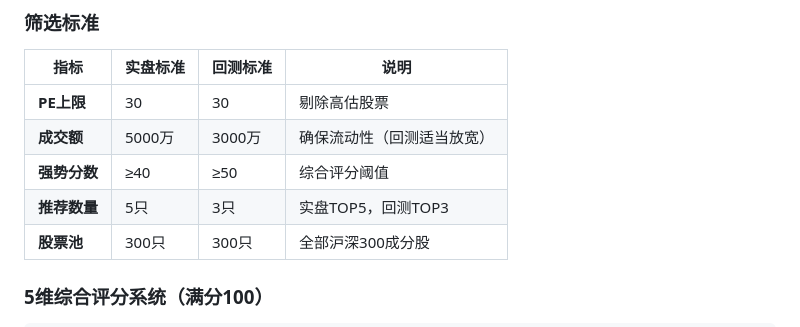
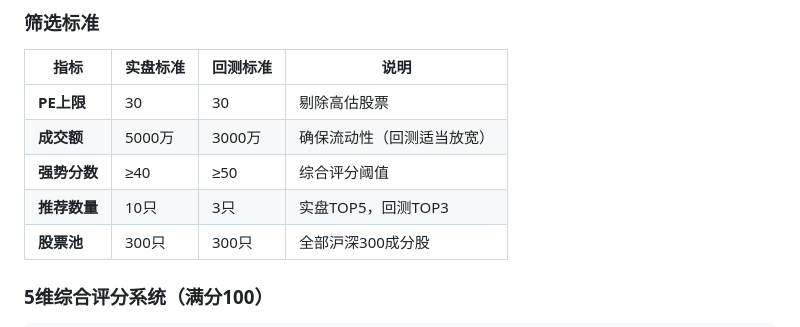
Before and after one commit to stevenwxz/JYSstock_analyzer, a Markdown page: README.md, the part around the change. Rendered like a GitHub page.

Commit message:
Update recommended stock count from 5 to 10

```diff
--- a/README.md
+++ b/README.md
@@ -91,7 +91,7 @@ python run_backtest_optimized.py
 | **PE上限**   | 30       | 30       | 剔除高估股票               |
 | **成交额**   | 5000万   | 3000万   | 确保流动性（回测适当放宽） |
 | **强势分数** | ≥40     | ≥50     | 综合评分阈值               |
-| **推荐数量** | 5只      | 3只      | 实盘TOP5，回测TOP3                   |
+| **推荐数量** | 10只      | 3只      | 实盘TOP5，回测TOP3                   |
 | **股票池**   | 300只    | 300只    | 全部沪深300成分股          |
 
 ### 5维综合评分系统（满分100）
```
